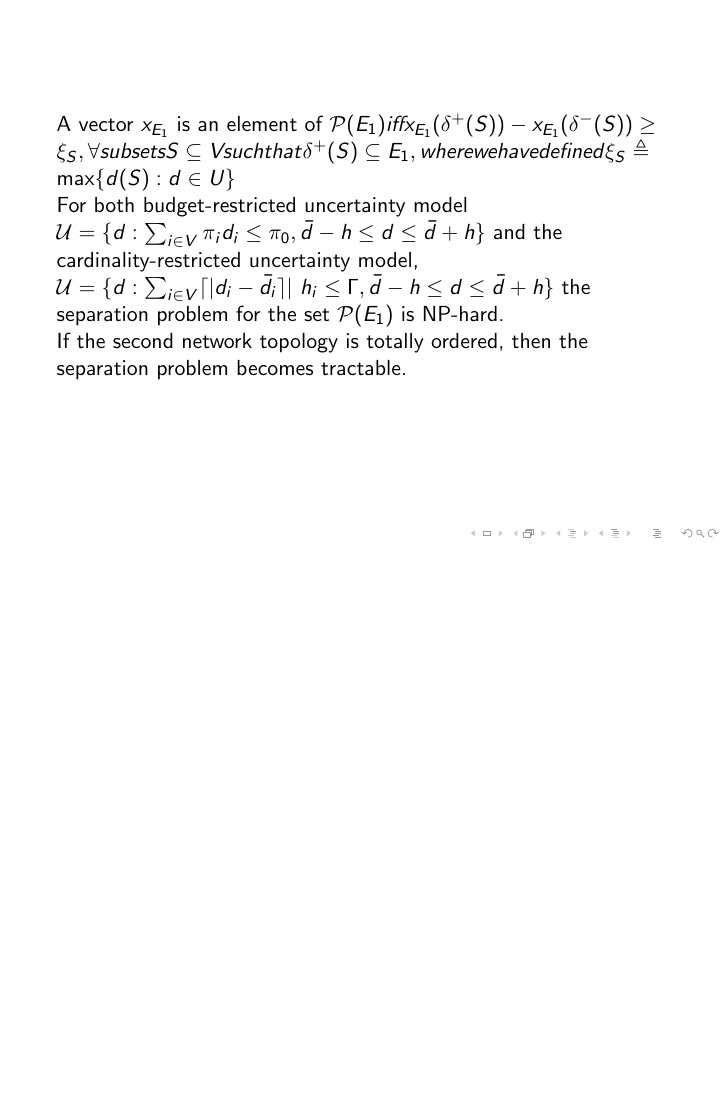
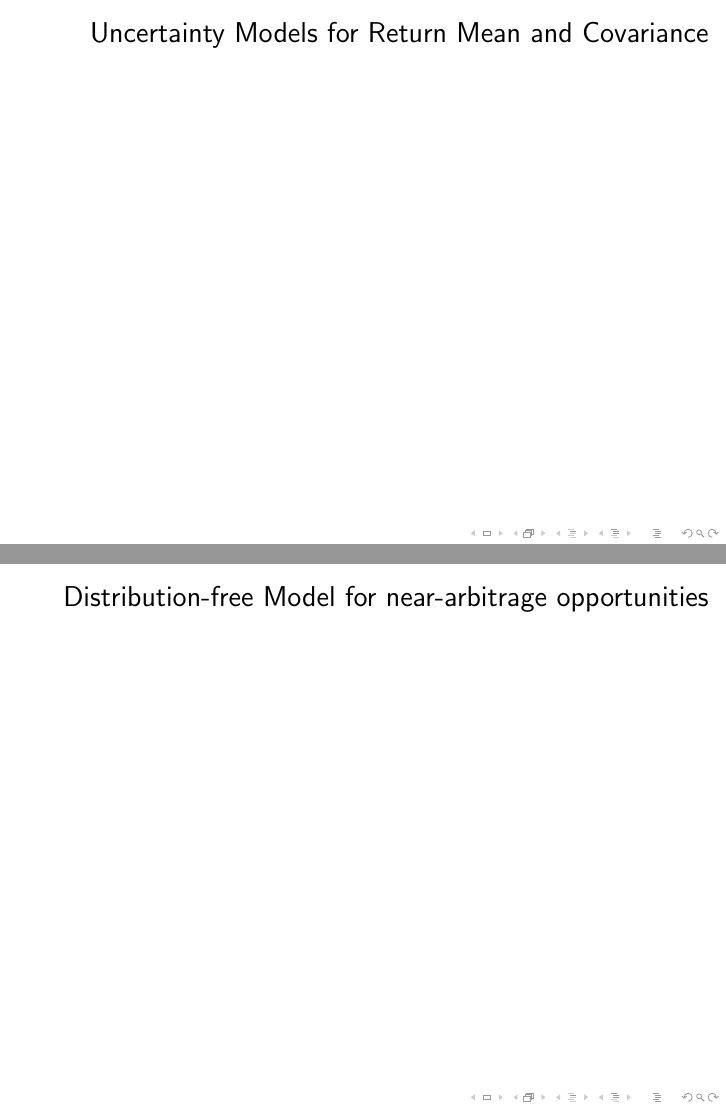
Before and after one commit to pmateusz/pmateusz.github.io, LaTeX slides (latex/theory-and-applications.tex): page 57 of 57 before the commit and pages 58 and 59 of 61 after it, the two joined at a grey line, the shorter picture padded with empty space. Compiled offline with pdfLaTeX.

Commit message:
Plan for remaining slides

```diff
--- a/latex/theory-and-applications.tex
+++ b/latex/theory-and-applications.tex
@@ -821,3 +821,8 @@ and the cardinality-restricted uncertainty model, $\mathcal{U} = \{d : \sum_{i \
 If the second network topology is totally ordered, then the separation problem becomes tractable.
 \end{frame}
 
+\begin{frame}{Uncertainty Models for Return Mean and Covariance}
+\end{frame}
+
+\begin{frame}{Distribution-free Model for near-arbitrage opportunities}
+\end{frame}
```
Also changed, not shown: latex/theory-and-applications.tex (9 more changed lines).
